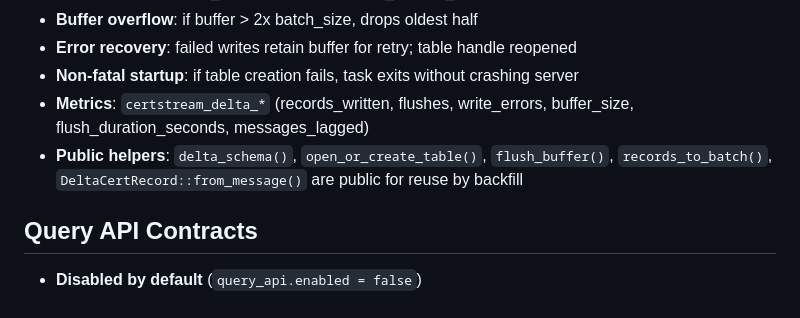
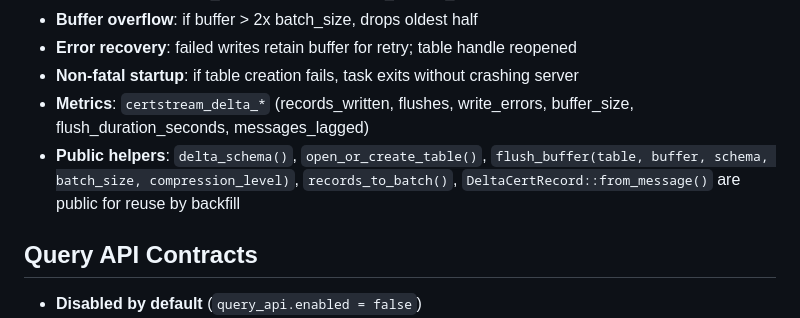
Before and after one commit to 1mentat/certstream-server-rust, a Markdown page: CLAUDE.md, the part around one of its changes. Drawn GitHub-style.

```diff
--- a/CLAUDE.md
+++ b/CLAUDE.md
@@ -69,7 +69,7 @@ The binary has three execution modes selected in main.rs:
 - **Error recovery**: failed writes retain buffer for retry; table handle reopened
 - **Non-fatal startup**: if table creation fails, task exits without crashing server
 - **Metrics**: `certstream_delta_*` (records_written, flushes, write_errors, buffer_size, flush_duration_seconds, messages_lagged)
-- **Public helpers**: `delta_schema()`, `open_or_create_table()`, `flush_buffer()`, `records_to_batch()`, `DeltaCertRecord::from_message()` are public for reuse by backfill
+- **Public helpers**: `delta_schema()`, `open_or_create_table()`, `flush_buffer(table, buffer, schema, batch_size, compression_level)`, `records_to_batch()`, `DeltaCertRecord::from_message()` are public for reuse by backfill
 
 ## Query API Contracts
 - **Disabled by default** (`query_api.enabled = false`)
```
Also changed, not shown: other parts of CLAUDE.md (+2 -2 lines).
